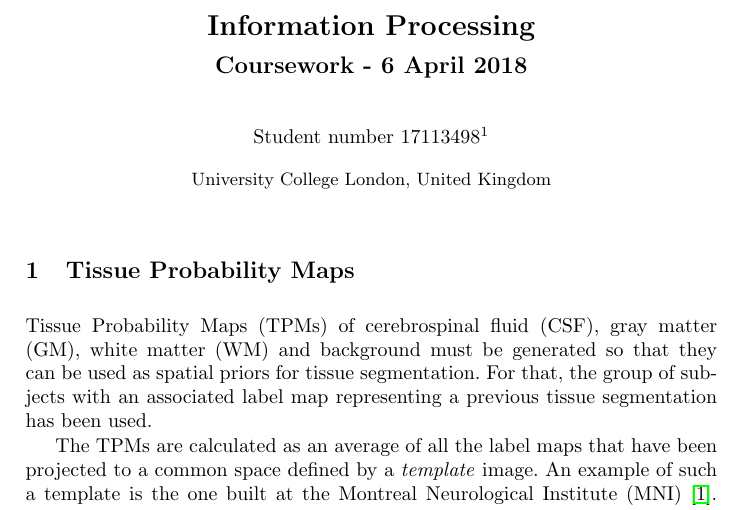
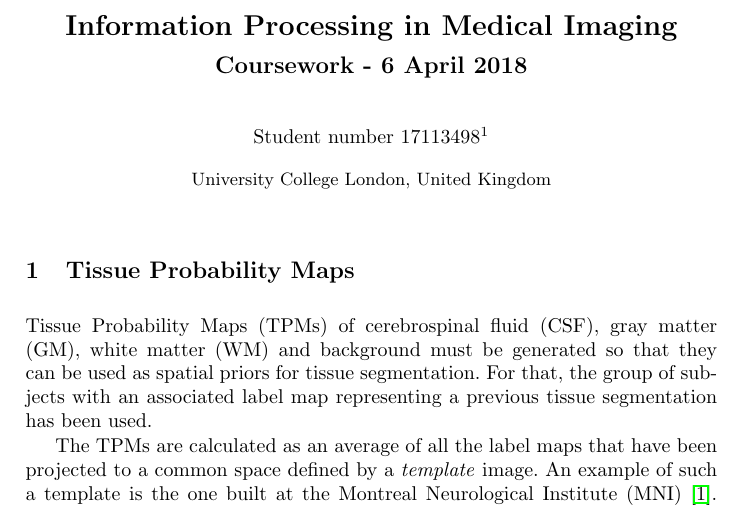
Before and after one commit to fepegar/ipmi-coursework, a LaTeX thesis (latex/main.tex): part of page 1 of 11, cut at the place of the change. Compiled offline with pdfLaTeX.

Commit message:
Fix module name

```diff
--- a/latex/main.tex
+++ b/latex/main.tex
@@ -21,7 +21,7 @@
 
 \begin{document}
 %
-\title{Information Processing}
+\title{Information Processing in Medical Imaging}
 \subtitle{Coursework - 6 April 2018}
 %
 %\titlerunning{Abbreviated paper title}
```
